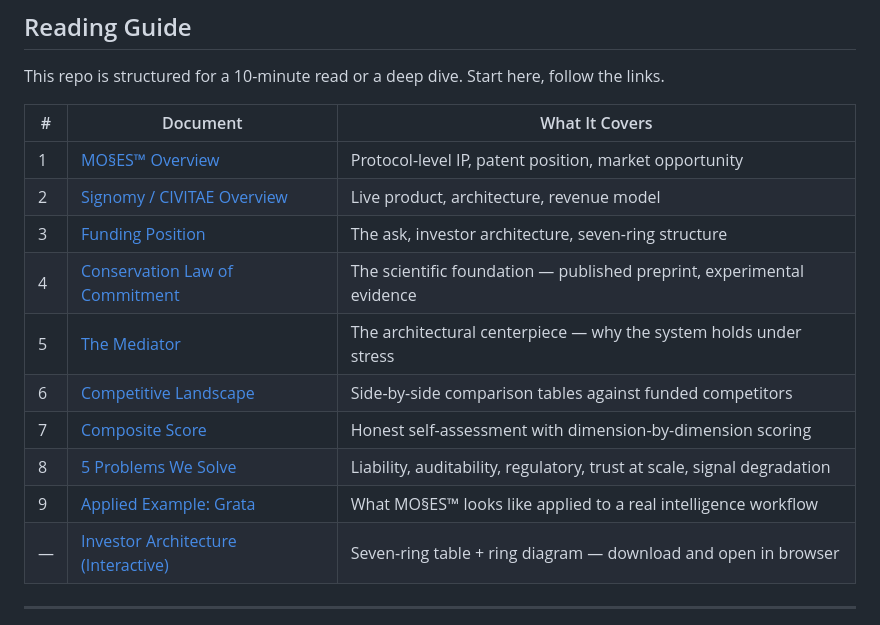
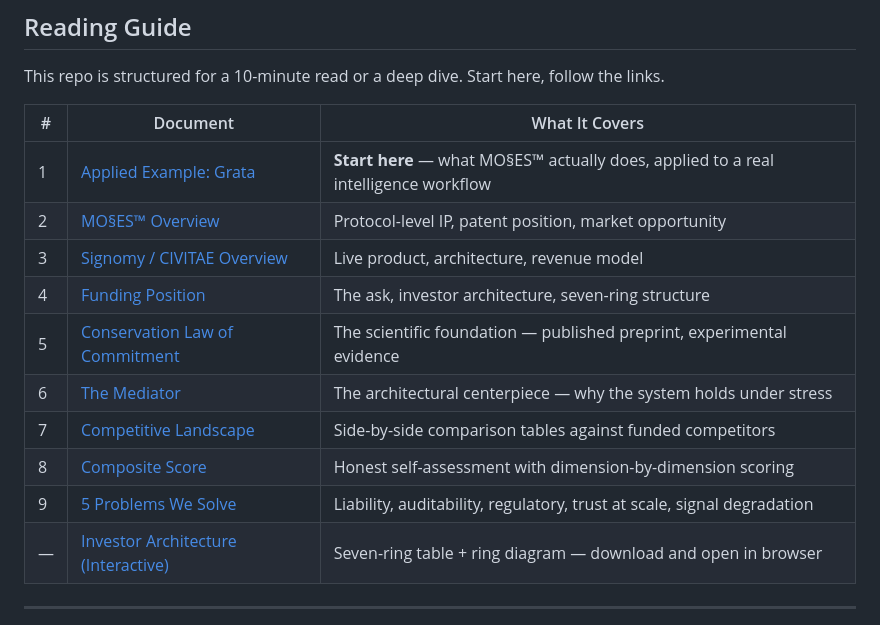
Before and after one commit to SunrisesIllNeverSee/Mos2es_Signomy, a Markdown page: README.md, the part around the change. Drawn GitHub-style.

Commit message:
Move applied example to #1 in reading guide
Showing beats explaining — the Grata example is the fastest way
to understand what MO§ES™ does in practice.

Co-Authored-By: Claude Sonnet 4.6 (1M context) <noreply@anthropic.com>

```diff
--- a/README.md
+++ b/README.md
@@ -62,15 +62,15 @@ This repo is structured for a 10-minute read or a deep dive. Start here, follow
 
 | # | Document | What It Covers |
 |---|----------|---------------|
-| 1 | [MO§ES™ Overview](MOSES.md) | Protocol-level IP, patent position, market opportunity |
-| 2 | [Signomy / CIVITAE Overview](SIGNOMY.md) | Live product, architecture, revenue model |
-| 3 | [Funding Position](FUNDING.md) | The ask, investor architecture, seven-ring structure |
-| 4 | [Conservation Law of Commitment](CONSERVATION-LAW.md) | The scientific foundation — published preprint, experimental evidence |
-| 5 | [The Mediator](THE-MEDIATOR.md) | The architectural centerpiece — why the system holds under stress |
-| 6 | [Competitive Landscape](COMPARABLES.md) | Side-by-side comparison tables against funded competitors |
-| 7 | [Composite Score](COMP-SCORE.md) | Honest self-assessment with dimension-by-dimension scoring |
-| 8 | [5 Problems We Solve](PROBLEMS.md) | Liability, auditability, regulatory, trust at scale, signal degradation |
-| 9 | [Applied Example: Grata](GRATA-EXAMPLE.md) | What MO§ES™ looks like applied to a real intelligence workflow |
+| 1 | [Applied Example: Grata](GRATA-EXAMPLE.md) | **Start here** — what MO§ES™ actually does, applied to a real intelligence workflow |
+| 2 | [MO§ES™ Overview](MOSES.md) | Protocol-level IP, patent position, market opportunity |
+| 3 | [Signomy / CIVITAE Overview](SIGNOMY.md) | Live product, architecture, revenue model |
+| 4 | [Funding Position](FUNDING.md) | The ask, investor architecture, seven-ring structure |
+| 5 | [Conservation Law of Commitment](CONSERVATION-LAW.md) | The scientific foundation — published preprint, experimental evidence |
+| 6 | [The Mediator](THE-MEDIATOR.md) | The architectural centerpiece — why the system holds under stress |
+| 7 | [Competitive Landscape](COMPARABLES.md) | Side-by-side comparison tables against funded competitors |
+| 8 | [Composite Score](COMP-SCORE.md) | Honest self-assessment with dimension-by-dimension scoring |
+| 9 | [5 Problems We Solve](PROBLEMS.md) | Liability, auditability, regulatory, trust at scale, signal degradation |
 | — | [Investor Architecture (Interactive)](architecture.html) | Seven-ring table + ring diagram — download and open in browser |
 
 ---
```
